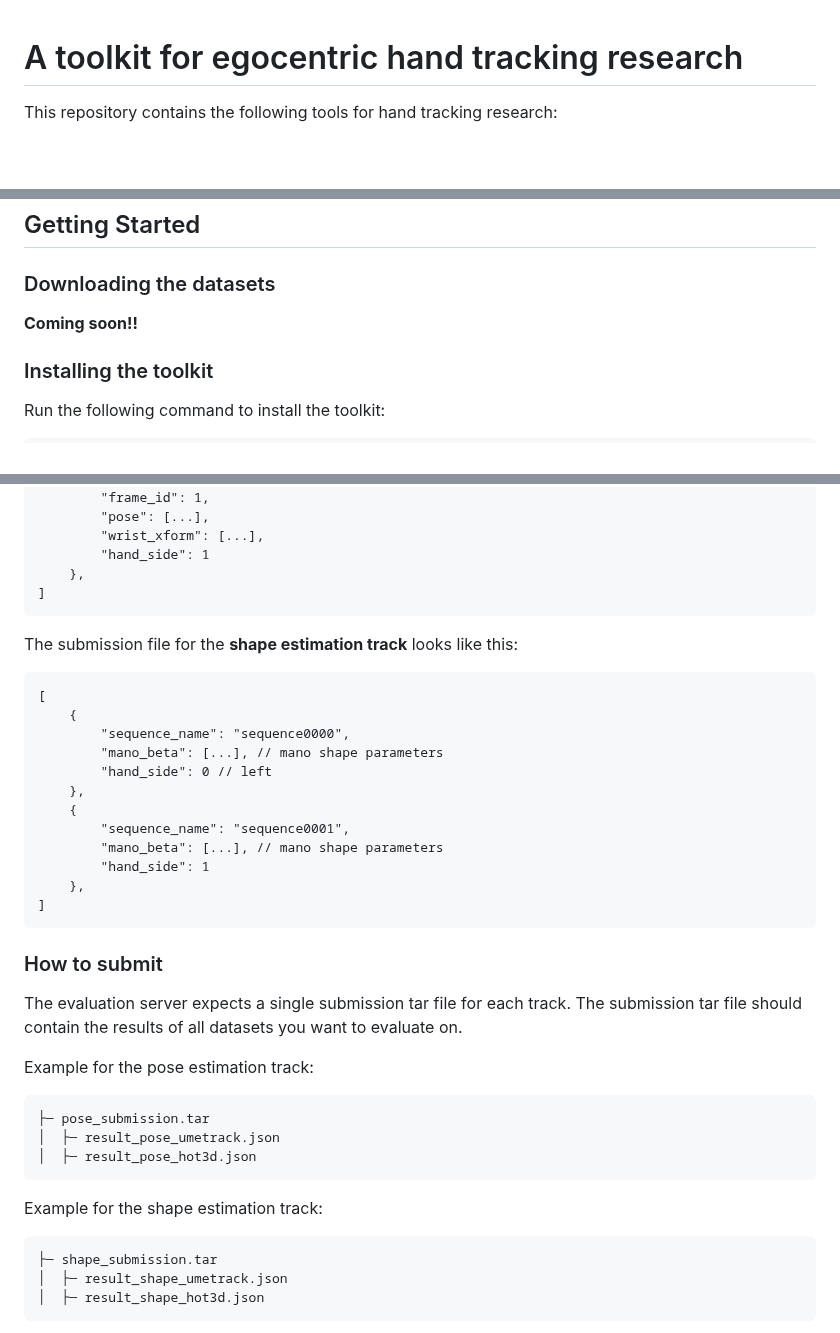
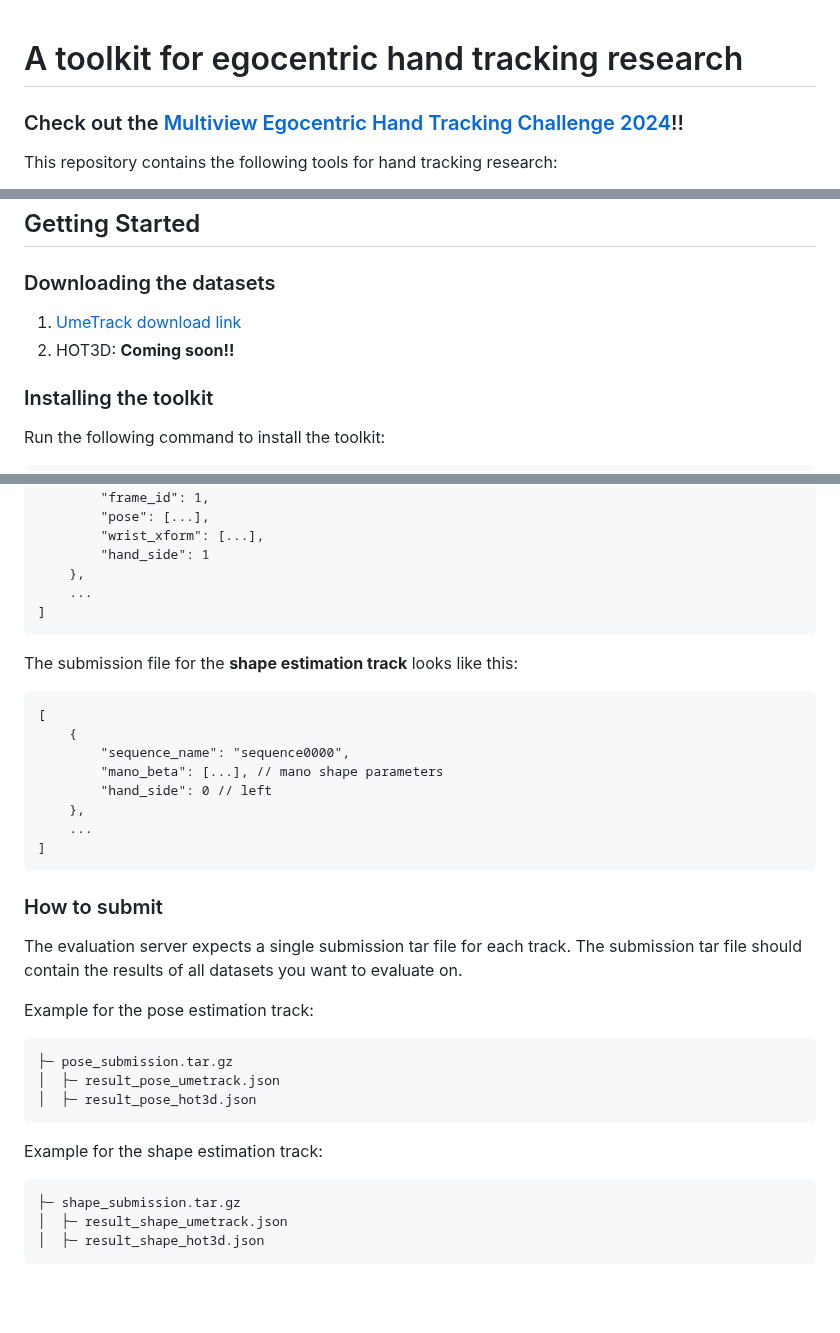
Before and after one commit to facebookresearch/hand_tracking_toolkit, a Markdown page: README.md, 3 parts joined by grey strips. Drawn GitHub-style; blank space fills up the shorter version.

````diff
--- a/README.md
+++ b/README.md
@@ -1,4 +1,6 @@
 # A toolkit for egocentric hand tracking research
+
+### Check out the [Multiview Egocentric Hand Tracking Challenge 2024](https://eval.ai/web/challenges/challenge-page/2333/overview)!!
 
 This repository contains the following tools for hand tracking research:
 
@@ -82,7 +84,8 @@ Each dataset has three splits:
 
 ### Downloading the datasets
 
-**Coming soon!!**
+1. [UmeTrack download link](https://huggingface.co/datasets/facebook/hand_tracking_challenge_umetrack/tree/main)
+2. HOT3D: **Coming soon!!**
 
 ### Installing the toolkit
 
@@ -168,6 +176,7 @@ The submission file for the **pose estimation track** looks like this:
         "wrist_xform": [...],
         "hand_side": 1
     },
+    ...
 ]
 ```
 
@@ -180,11 +189,7 @@ The submission file for the **shape estimation track** looks like this:
         "mano_beta": [...], // mano shape parameters
         "hand_side": 0 // left
     },
-    {
-        "sequence_name": "sequence0001",
-        "mano_beta": [...], // mano shape parameters
-        "hand_side": 1
-    },
+    ...
 ]
 ```
 
@@ -197,7 +202,7 @@ evaluate on.
 Example for the pose estimation track:
 
 ```
-├─ pose_submission.tar
+├─ pose_submission.tar.gz
 │  ├─ result_pose_umetrack.json
 │  ├─ result_pose_hot3d.json
 ```
@@ -205,7 +210,7 @@ Example for the pose estimation track:
 Example for the shape estimation track:
 
 ```
-├─ shape_submission.tar
+├─ shape_submission.tar.gz
 │  ├─ result_shape_umetrack.json
 │  ├─ result_shape_hot3d.json
 ```
````
Also changed, not shown: other parts of README.md (+28 -19 lines), assets/hand_crop_vis.png (added).
